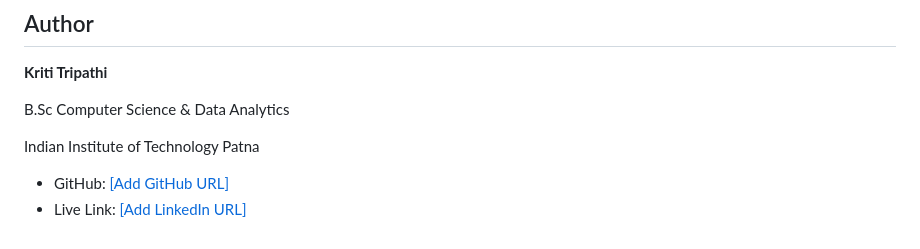
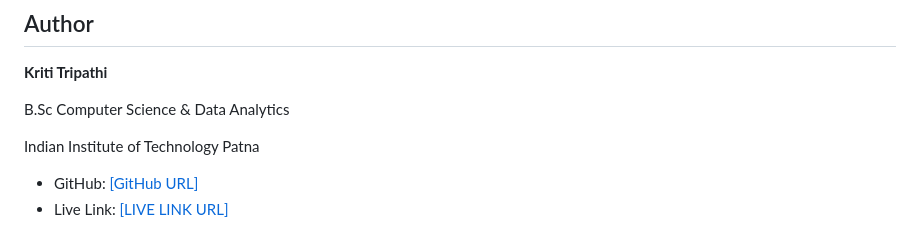
Before and after one commit to kriti-2006/Independent-Bookstore-Events-Page, a Markdown page: README.md, the part around the change. Drawn GitHub-style.

```diff
--- a/README.md
+++ b/README.md
@@ -205,5 +205,5 @@ B.Sc Computer Science & Data Analytics
 
 Indian Institute of Technology Patna
 
-- GitHub: [[Add GitHub URL]](https://github.com/kriti-2006/Independent-Bookstore-Events-Page)
-- Live Link: [[Add LinkedIn URL]](https://independent-bookstore-events-page.vercel.app/)
+- GitHub: [[GitHub URL]](https://github.com/kriti-2006/Independent-Bookstore-Events-Page)
+- Live Link: [[LIVE LINK URL]](https://independent-bookstore-events-page.vercel.app/)
```
